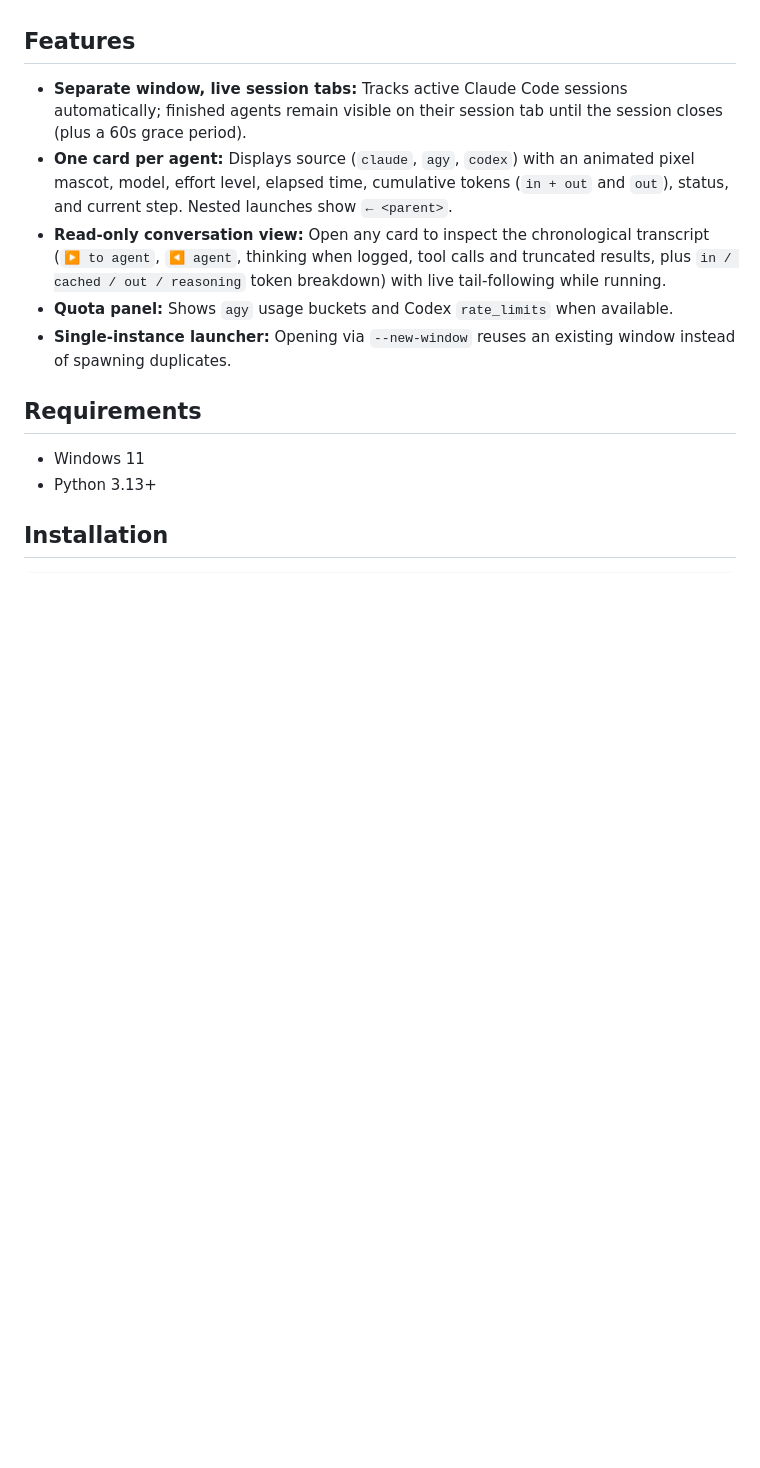
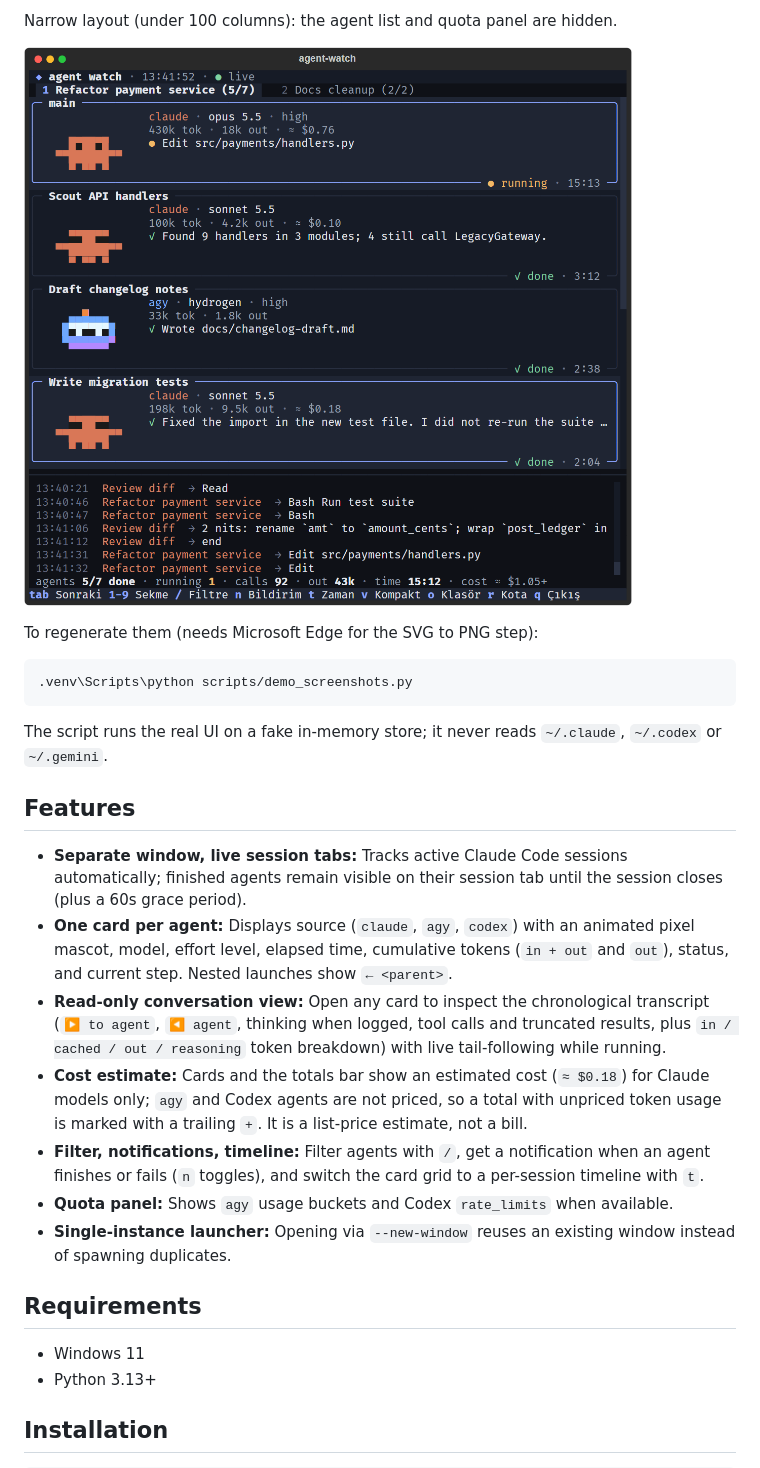
Before and after one commit to SametDrs/agent-watch-v2, a Markdown page: README.md, the part around one of its changes. Rendered like a GitHub page; pictures changed too: docs/images/narrow.png (added); blank space fills up the shorter version.

Commit message:
README: add demo screenshots, new keybindings and cost estimate; add scripts/demo_screenshots.py to regenerate them

````diff
--- a/README.md
+++ b/README.md
@@ -4,9 +19,22 @@ A read-only Textual TUI that monitors your live Claude Code sessions in a separa
+Narrow layout (under 100 columns): the agent list and quota panel are hidden.
+
+![Narrow layout](docs/images/narrow.png)
+
+To regenerate them (needs Microsoft Edge for the SVG to PNG step):
+
+```powershell
+.venv\Scripts\python scripts/demo_screenshots.py
+```
+
+The script runs the real UI on a fake in-memory store; it never reads `~/.claude`, `~/.codex` or `~/.gemini`.
 
 ## Features
 
 - **Separate window, live session tabs:** Tracks active Claude Code sessions automatically; finished agents remain visible on their session tab until the session closes (plus a 60s grace period).
 - **One card per agent:** Displays source (`claude`, `agy`, `codex`) with an animated pixel mascot, model, effort level, elapsed time, cumulative tokens (`in + out` and `out`), status, and current step. Nested launches show `← <parent>`.
 - **Read-only conversation view:** Open any card to inspect the chronological transcript (`▶ to agent`, `◀ agent`, thinking when logged, tool calls and truncated results, plus `in / cached / out / reasoning` token breakdown) with live tail-following while running.
+- **Cost estimate:** Cards and the totals bar show an estimated cost (`≈ $0.18`) for Claude models only; `agy` and Codex agents are not priced, so a total with unpriced token usage is marked with a trailing `+`. It is a list-price estimate, not a bill.
+- **Filter, notifications, timeline:** Filter agents with `/`, get a notification when an agent finishes or fails (`n` toggles), and switch the card grid to a per-session timeline with `t`.
 - **Quota panel:** Shows `agy` usage buckets and Codex `rate_limits` when available.
 - **Single-instance launcher:** Opening via `--new-window` reuses an existing window instead of spawning duplicates.
 
````
Also changed, not shown: other parts of README.md (+22 -0 lines), docs/images/conversation.png (added), docs/images/dashboard.png (added), docs/images/timeline.png (added), 1 other file.
